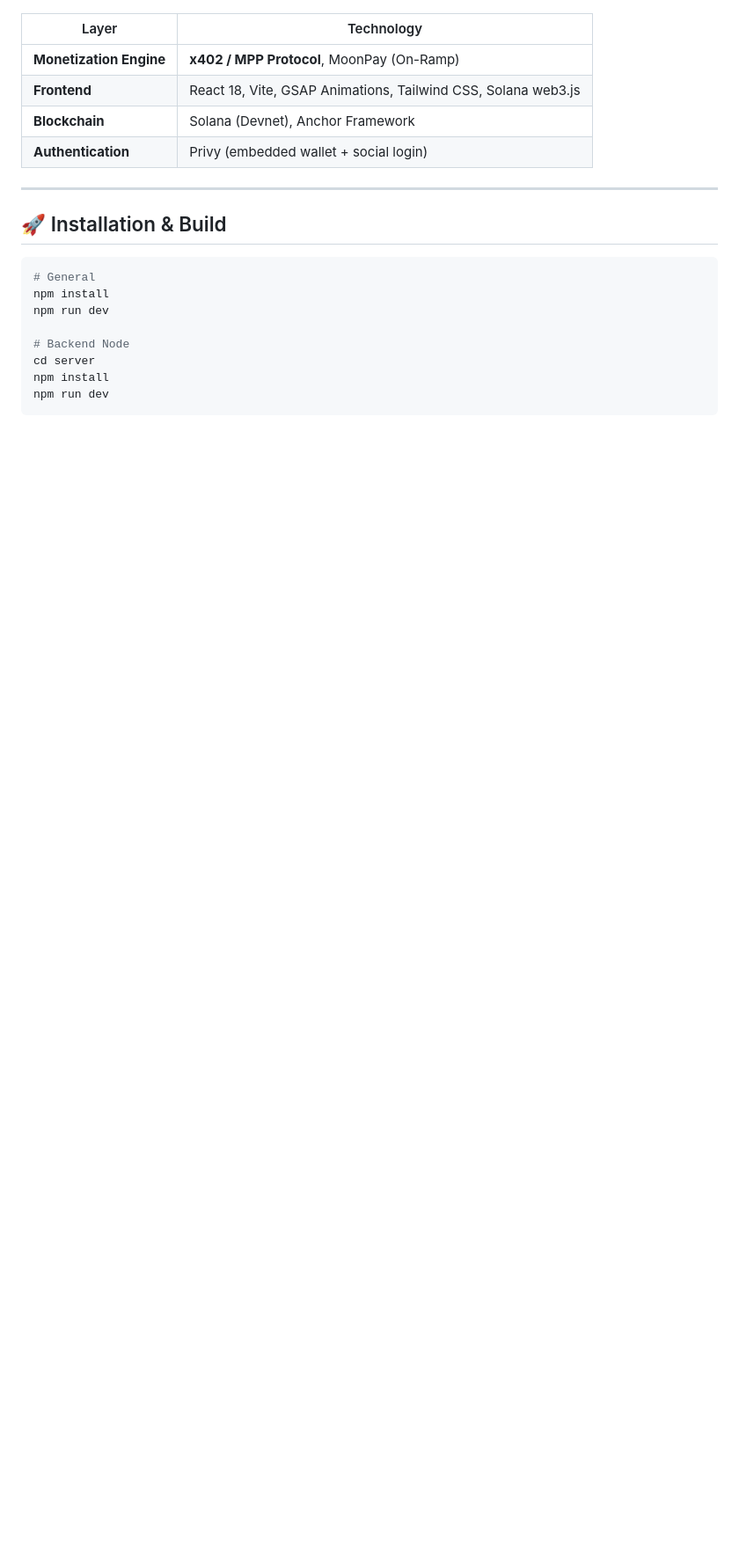
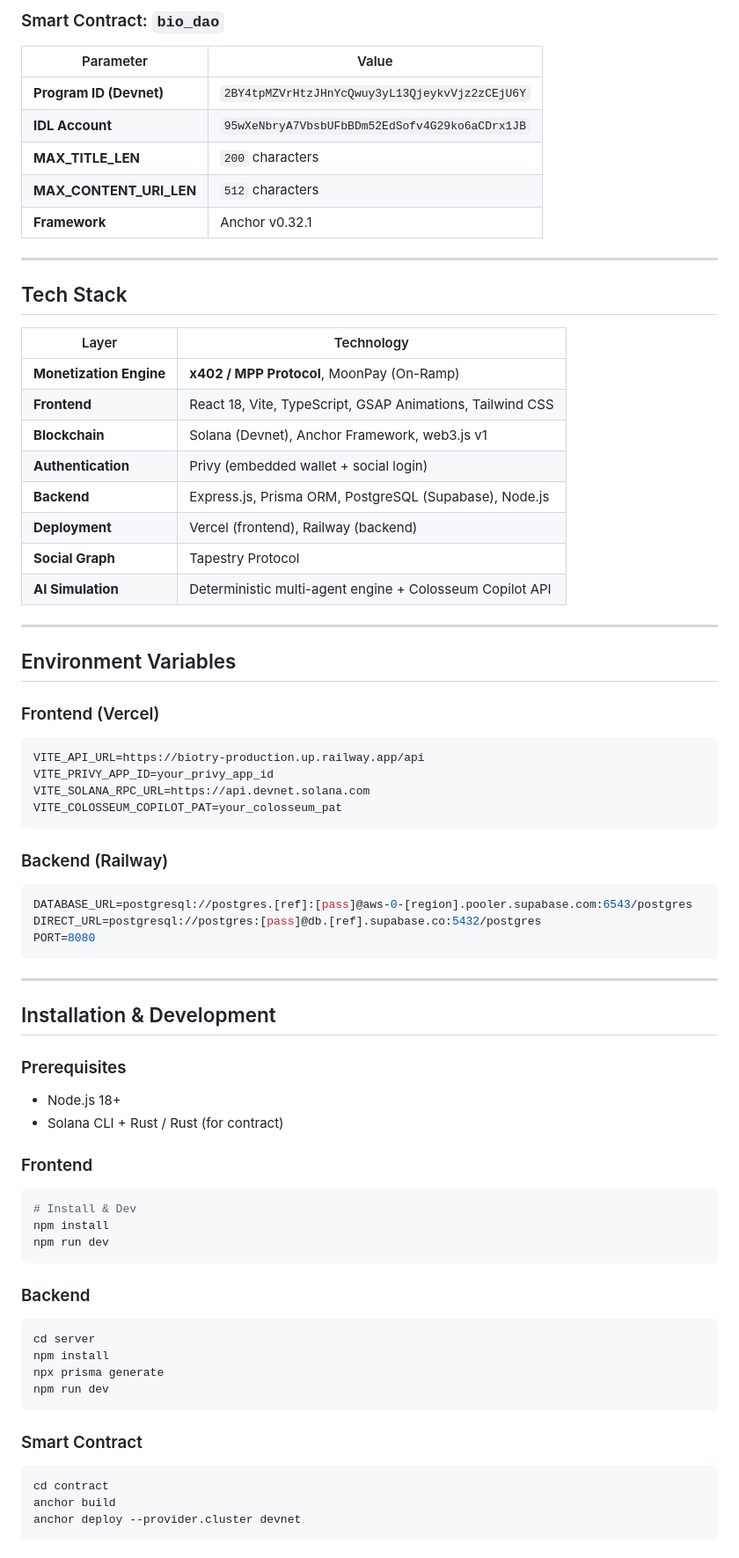
Before and after one commit to Joseph-hackathon/Biotry, a Markdown page: README.md, the part around one of its changes. Shown at 88% size. Rendered like a GitHub page; blank space fills up the shorter version.

````diff
--- a/README.md
+++ b/README.md
@@ -47,23 +105,74 @@ Predict research viability through a multi-agent AI "War Room" analysis.
+### Smart Contract: `bio_dao`
+
+| Parameter | Value |
+|---|---|
+| **Program ID (Devnet)** | `2BY4tpMZVrHtzJHnYcQwuy3yL13QjeykvVjz2zCEjU6Y` |
+| **IDL Account** | `95wXeNbryA7VbsbUFbBDm52EdSofv4G29ko6aCDrx1JB` |
+| **MAX_TITLE_LEN** | `200` characters |
+| **MAX_CONTENT_URI_LEN** | `512` characters |
+| **Framework** | Anchor v0.32.1 |
+
+---
+
+## Tech Stack
 
 | Layer | Technology |
 |---|---|
 | **Monetization Engine** | **x402 / MPP Protocol**, MoonPay (On-Ramp) |
-| **Frontend** | React 18, Vite, GSAP Animations, Tailwind CSS, Solana web3.js |
-| **Blockchain** | Solana (Devnet), Anchor Framework |
+| **Frontend** | React 18, Vite, TypeScript, GSAP Animations, Tailwind CSS |
+| **Blockchain** | Solana (Devnet), Anchor Framework, web3.js v1 |
 | **Authentication** | Privy (embedded wallet + social login) |
+| **Backend** | Express.js, Prisma ORM, PostgreSQL (Supabase), Node.js |
+| **Deployment** | Vercel (frontend), Railway (backend) |
+| **Social Graph** | Tapestry Protocol |
+| **AI Simulation** | Deterministic multi-agent engine + Colosseum Copilot API |
 
 ---
 
-## 🚀 Installation & Build
+## Environment Variables
 
+### Frontend (Vercel)
+```env
+VITE_API_URL=https://biotry-production.up.railway.app/api
+VITE_PRIVY_APP_ID=your_privy_app_id
+VITE_SOLANA_RPC_URL=https://api.devnet.solana.com
+VITE_COLOSSEUM_COPILOT_PAT=your_colosseum_pat
+```
+
+### Backend (Railway)
+```env
+DATABASE_URL=postgresql://postgres.[ref]:[pass]@aws-0-[region].pooler.supabase.com:6543/postgres
+DIRECT_URL=postgresql://postgres:[pass]@db.[ref].supabase.co:5432/postgres
+PORT=8080
+```
+
+---
+
+## Installation & Development
+
+### Prerequisites
+- Node.js 18+
+- Solana CLI + Rust / Rust (for contract)
+
+### Frontend
 ```bash
-# General
-npm install
-npm run dev
-
-# Backend Node
-cd server
+# Install & Dev
 npm install
 npm run dev
 ```
 
+### Backend
+```bash
+cd server
+npm install
+npx prisma generate
+npm run dev
+```
+
+### Smart Contract
+```bash
+cd contract
+anchor build
+anchor deploy --provider.cluster devnet
+```
+
````
Also changed, not shown: other parts of README.md (+100 -13 lines).
